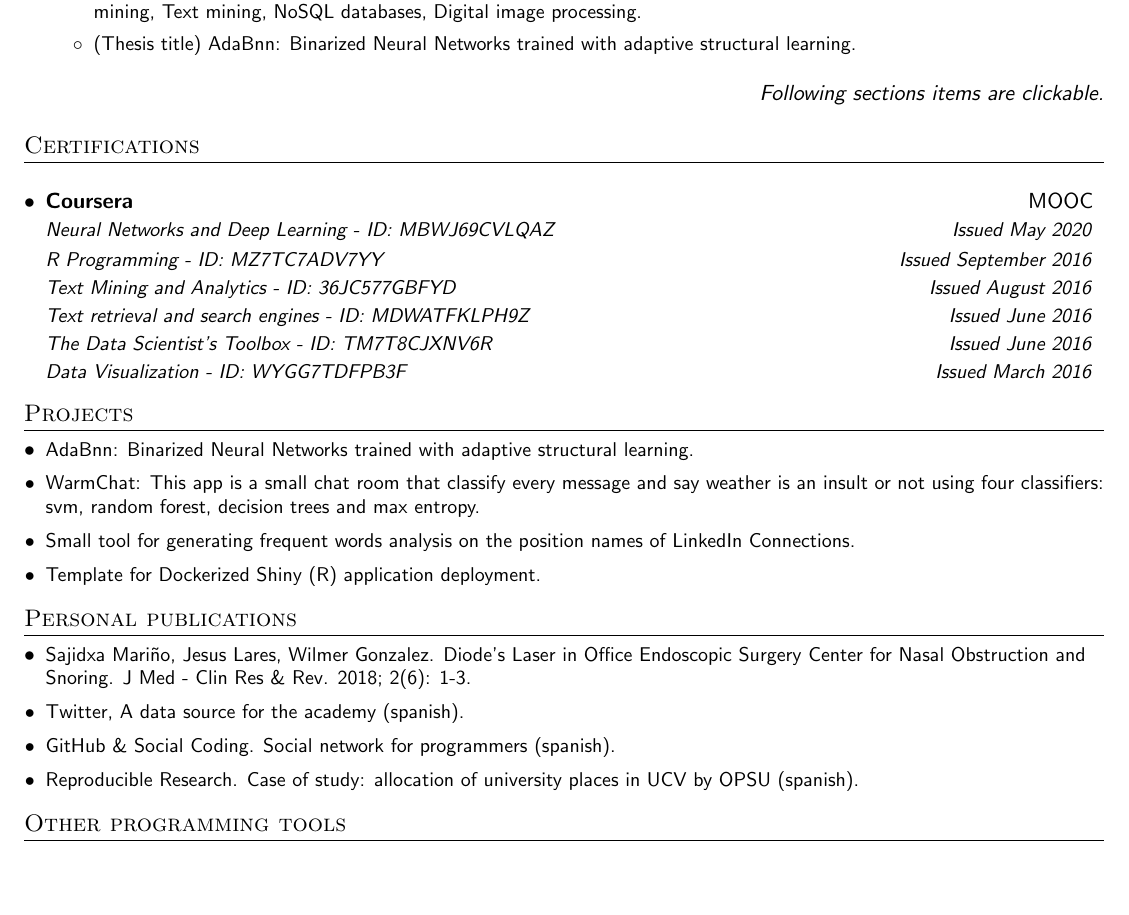
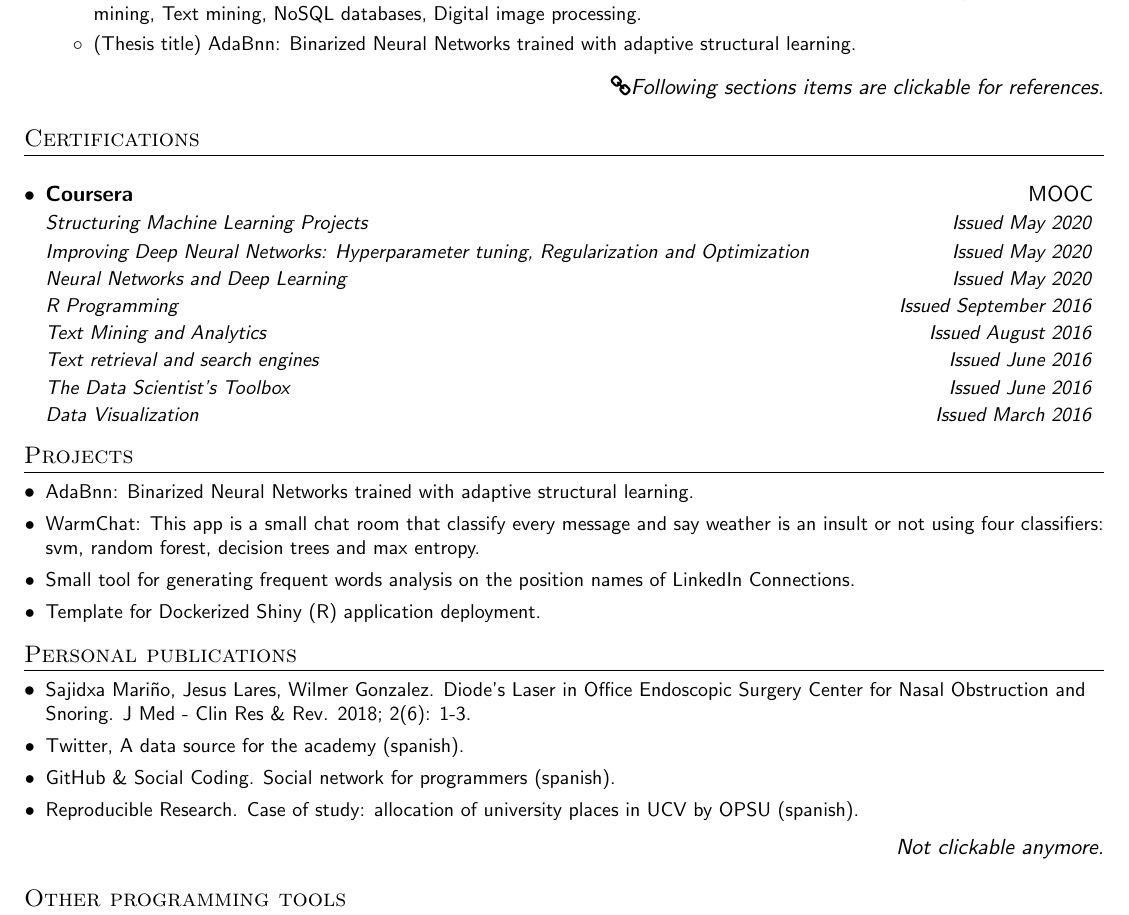
Before and after one commit to sb2nov/resume, a LaTeX document (source.tex): part of page 2 of 2, cut so that both start at the same text, the shorter picture padded with empty space. Compiled offline with pdfLaTeX.

Commit message:
Adding newer version of CV without courses ID but improved note on links for understanding that sections are clickable and final note when is not clickable anymore

```diff
--- a/source.tex
+++ b/source.tex
@@ -204,29 +204,35 @@
   \resumeSubHeadingListEnd
 % ---
 
-\hfill \textsl{Following sections items are clickable.}
+\hfill \textsl{ \faicon{link}Following sections items are clickable for references.}
 
 % CERTIFICATIONS
 \section{Certifications}
   \resumeSubHeadingListStart
     \resumeSubheading
       {Coursera}{MOOC}
-      {\href{https://www.coursera.org/account/accomplishments/verify/MBWJ69CVLQAZ}{Neural Networks and Deep Learning - ID: MBWJ69CVLQAZ}}{Issued May 2020}
+      {\href{https://www.coursera.org/account/accomplishments/verify/BHN34W5WKBUT}{Structuring Machine Learning Projects}}{Issued May 2020}
 
     \resumeSubSubheading
-     {\href{https://www.coursera.org/account/accomplishments/certificate/MZ7TC7ADV7YY}{R Programming - ID: MZ7TC7ADV7YY}}{Issued September 2016}
+     {\href{https://www.coursera.org/account/accomplishments/records/J76SQGG4PVYL}{Improving Deep Neural Networks: Hyperparameter tuning, Regularization and Optimization}}{Issued May 2020}
 
     \resumeSubSubheading
-     {\href{https://www.coursera.org/account/accomplishments/certificate/36JC577GBFYD}{Text Mining and Analytics - ID: 36JC577GBFYD}}{Issued August 2016}
+     {\href{https://www.coursera.org/account/accomplishments/verify/MBWJ69CVLQAZ}{Neural Networks and Deep Learning}}{Issued May 2020}
 
     \resumeSubSubheading
-     {\href{https://www.coursera.org/account/accomplishments/certificate/MDWATFKLPH9Z}{Text retrieval and search engines - ID: MDWATFKLPH9Z}}{Issued June 2016}
+     {\href{https://www.coursera.org/account/accomplishments/certificate/MZ7TC7ADV7YY}{R Programming}}{Issued September 2016}
 
     \resumeSubSubheading
-     {\href{https://www.coursera.org/account/accomplishments/certificate/TM7T8CJXNV6R}{The Data Scientist's Toolbox - ID: TM7T8CJXNV6R}}{Issued June 2016}
+     {\href{https://www.coursera.org/account/accomplishments/certificate/36JC577GBFYD}{Text Mining and Analytics}}{Issued August 2016}
 
     \resumeSubSubheading
-     {\href{https://www.coursera.org/account/accomplishments/certificate/WYGG7TDFPB3F}{Data Visualization - ID: WYGG7TDFPB3F}}{Issued March 2016}
+     {\href{https://www.coursera.org/account/accomplishments/certificate/MDWATFKLPH9Z}{Text retrieval and search engines}}{Issued June 2016}
+
+    \resumeSubSubheading
+     {\href{https://www.coursera.org/account/accomplishments/certificate/TM7T8CJXNV6R}{The Data Scientist's Toolbox}}{Issued June 2016}
+
+    \resumeSubSubheading
+     {\href{https://www.coursera.org/account/accomplishments/certificate/WYGG7TDFPB3F}{Data Visualization}}{Issued March 2016}
   \resumeSubHeadingListEnd
 % ---
 
@@ -261,6 +267,7 @@ and Snoring. J Med - Clin Res \& Rev. 2018; 2(6): 1-3.}}
   \resumeSubHeadingListEnd
 % ---
 
+\hfill \textsl{ Not clickable anymore.}
 % PROGRAMMING SKILLS
 \section{Other programming tools}
   \resumeSubHeadingListStart
```
